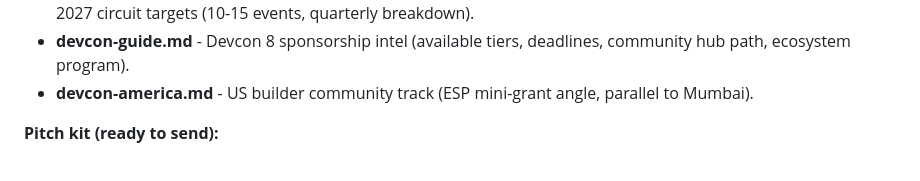
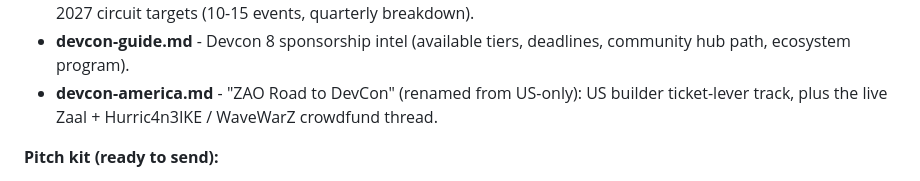
Before and after one commit to bettercallzaal/zaotravelz, a Markdown page: README.md, the part around the change. Drawn GitHub-style.

Commit message:
README: relabel devcon-america.md as ZAO Road to DevCon (#21)
Co-authored-by: zao-assistant <zao-assistant@thezao.com>

```diff
--- a/README.md
+++ b/README.md
@@ -63,7 +63,7 @@ Read these in order to pick up the work:
 - **docs/devcon8.html** - sponsor pitch (offerings, WaveWarZ proof, community numbers, testimonials).
 - **2027-year-of-zao-festivals.md** - THE MASTER STRATEGY. 2026 proof leg (Mumbai Oct, Marfa, ZAOstock Oct 3), 2027 circuit targets (10-15 events, quarterly breakdown).
 - **devcon-guide.md** - Devcon 8 sponsorship intel (available tiers, deadlines, community hub path, ecosystem program).
-- **devcon-america.md** - US builder community track (ESP mini-grant angle, parallel to Mumbai).
+- **devcon-america.md** - "ZAO Road to DevCon" (renamed from US-only): US builder ticket-lever track, plus the live Zaal + Hurric4n3IKE / WaveWarZ crowdfund thread.
 
 **Pitch kit (ready to send):**
 
```
